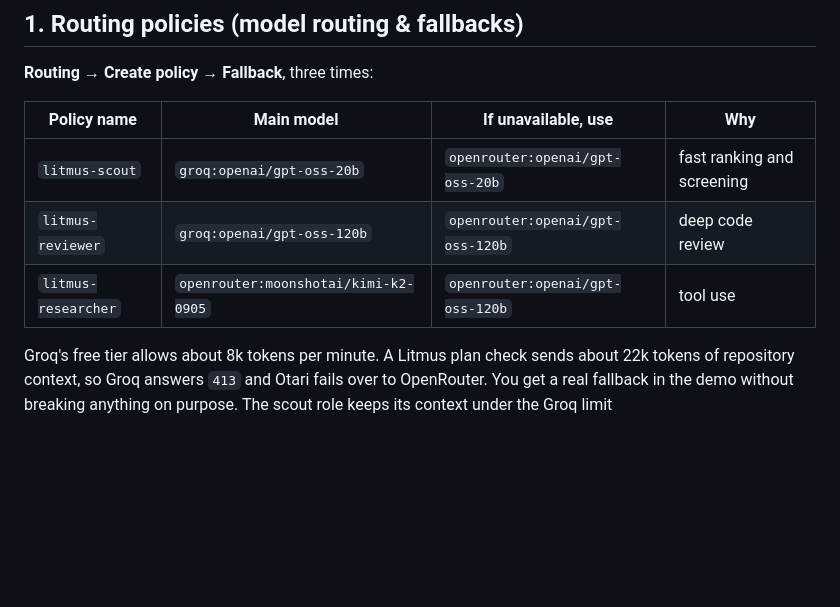
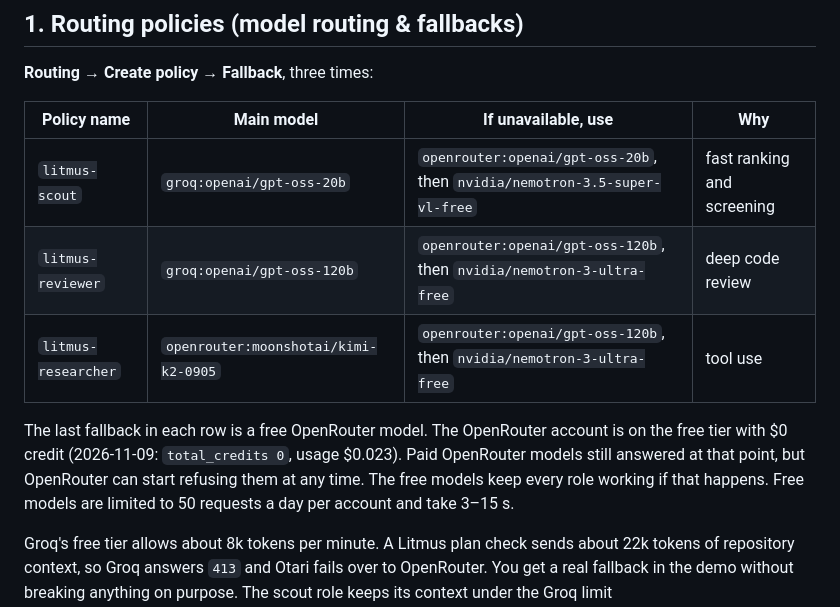
Before and after one commit to Vidhaankhare16/litmus, a Markdown page: docs/OTARI-SETUP.md, the part around the change. Drawn GitHub-style; blank space fills up the shorter version.

Commit message:
Add a free OpenRouter model as the last fallback of each routing policy

```diff
--- a/docs/OTARI-SETUP.md
+++ b/docs/OTARI-SETUP.md
@@ -25,9 +25,15 @@ Check: `npm run smoke` prints one line per role.
 
 | Policy name | Main model | If unavailable, use | Why |
 |---|---|---|---|
-| `litmus-scout` | `groq:openai/gpt-oss-20b` | `openrouter:openai/gpt-oss-20b` | fast ranking and screening |
-| `litmus-reviewer` | `groq:openai/gpt-oss-120b` | `openrouter:openai/gpt-oss-120b` | deep code review |
-| `litmus-researcher` | `openrouter:moonshotai/kimi-k2-0905` | `openrouter:openai/gpt-oss-120b` | tool use |
+| `litmus-scout` | `groq:openai/gpt-oss-20b` | `openrouter:openai/gpt-oss-20b`, then `nvidia/nemotron-3.5-super-vl-free` | fast ranking and screening |
+| `litmus-reviewer` | `groq:openai/gpt-oss-120b` | `openrouter:openai/gpt-oss-120b`, then `nvidia/nemotron-3-ultra-free` | deep code review |
+| `litmus-researcher` | `openrouter:moonshotai/kimi-k2-0905` | `openrouter:openai/gpt-oss-120b`, then `nvidia/nemotron-3-ultra-free` | tool use |
+
+The last fallback in each row is a free OpenRouter model. The OpenRouter account is on the free
+tier with $0 credit (2026-11-09: `total_credits 0`, usage $0.023). Paid OpenRouter models still
+answered at that point, but OpenRouter can start refusing them at any time. The free models keep
+every role working if that happens. Free models are limited to 50 requests a day per account and
+take 3–15 s.
 
 Groq's free tier allows about 8k tokens per minute. A Litmus plan check sends about 22k tokens
 of repository context, so Groq answers `413` and Otari fails over to OpenRouter. You get a real
```
